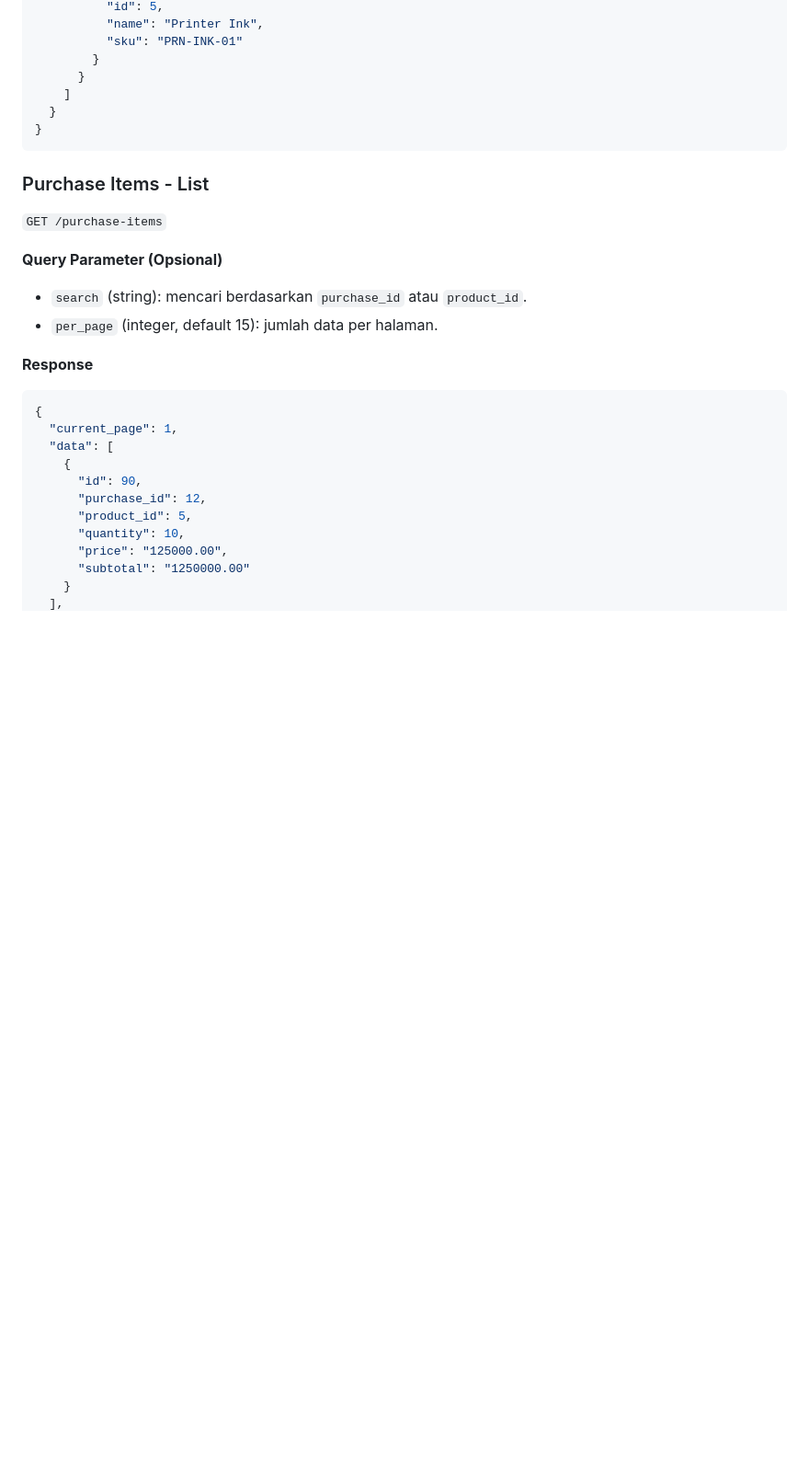
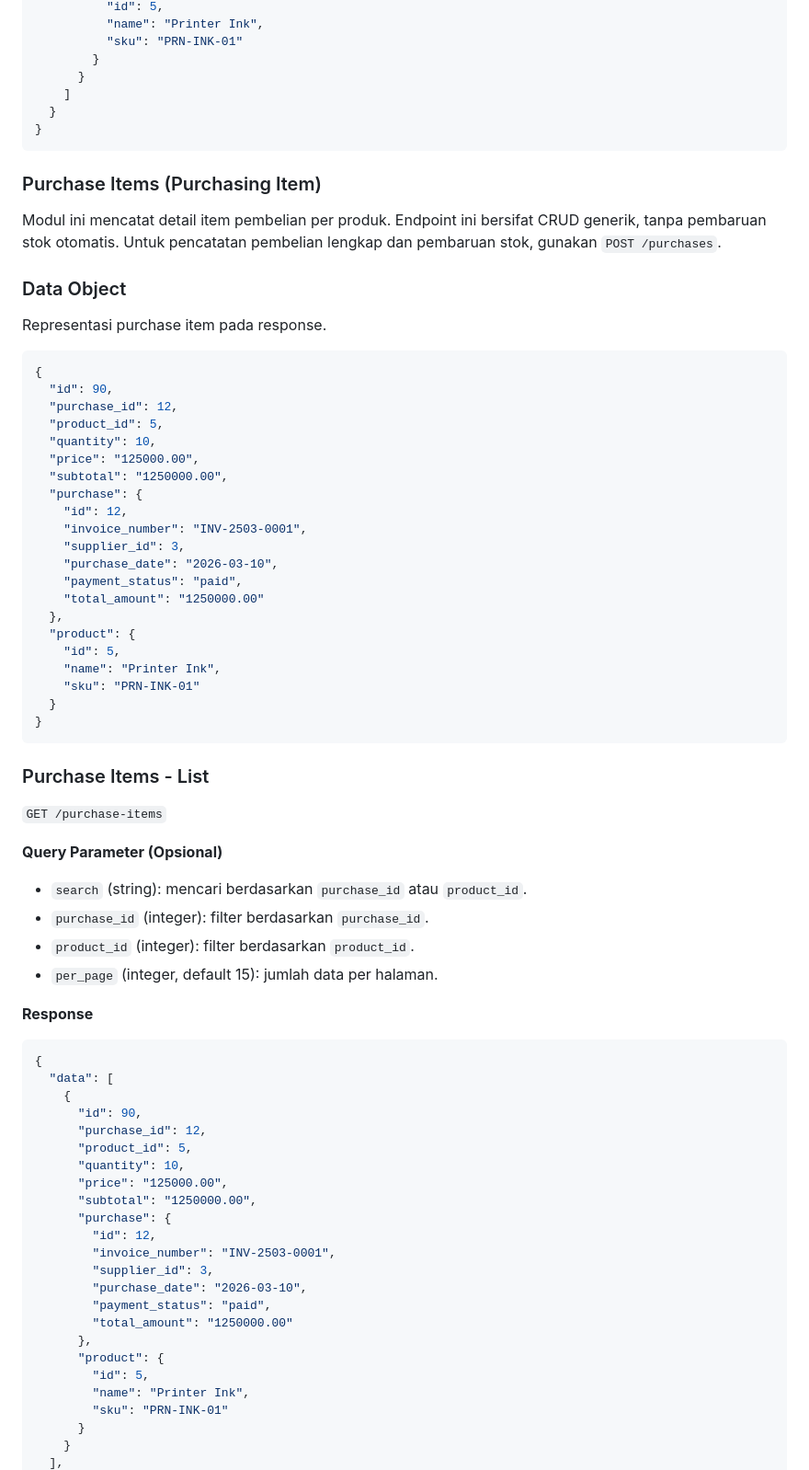
Before and after one commit to deevseek/poslaravel, a Markdown page: docs/api.md, the part around one of its changes. Shown at 92% size. GitHub-like rendering; blank space fills up the shorter version.

````diff
--- a/docs/api.md
+++ b/docs/api.md
@@ -435,18 +435,51 @@ Modul pembelanjaan terdiri dari 2 resource utama:
 }
 ```
 
+### Purchase Items (Purchasing Item)
+
+Modul ini mencatat detail item pembelian per produk. Endpoint ini bersifat CRUD generik, tanpa pembaruan stok otomatis. Untuk pencatatan pembelian lengkap dan pembaruan stok, gunakan `POST /purchases`.
+
+### Data Object
+
+Representasi purchase item pada response.
+
+```json
+{
+  "id": 90,
+  "purchase_id": 12,
+  "product_id": 5,
+  "quantity": 10,
+  "price": "125000.00",
+  "subtotal": "1250000.00",
+  "purchase": {
+    "id": 12,
+    "invoice_number": "INV-2503-0001",
+    "supplier_id": 3,
+    "purchase_date": "2026-03-10",
+    "payment_status": "paid",
+    "total_amount": "1250000.00"
+  },
+  "product": {
+    "id": 5,
+    "name": "Printer Ink",
+    "sku": "PRN-INK-01"
+  }
+}
+```
+
 ### Purchase Items - List
 
 `GET /purchase-items`
 
 **Query Parameter (Opsional)**
 - `search` (string): mencari berdasarkan `purchase_id` atau `product_id`.
+- `purchase_id` (integer): filter berdasarkan `purchase_id`.
+- `product_id` (integer): filter berdasarkan `product_id`.
 - `per_page` (integer, default 15): jumlah data per halaman.
 
 **Response**
 ```json
 {
-  "current_page": 1,
   "data": [
     {
       "id": 90,
@@ -454,6 +487,19 @@ Modul pembelanjaan terdiri dari 2 resource utama:
       "product_id": 5,
       "quantity": 10,
       "price": "125000.00",
-      "subtotal": "1250000.00"
+      "subtotal": "1250000.00",
+      "purchase": {
+        "id": 12,
+        "invoice_number": "INV-2503-0001",
+        "supplier_id": 3,
+        "purchase_date": "2026-03-10",
+        "payment_status": "paid",
+        "total_amount": "1250000.00"
+      },
+      "product": {
+        "id": 5,
+        "name": "Printer Ink",
+        "sku": "PRN-INK-01"
+      }
     }
   ],
````
Also changed, not shown: other parts of docs/api.md (+80 -37 lines).
